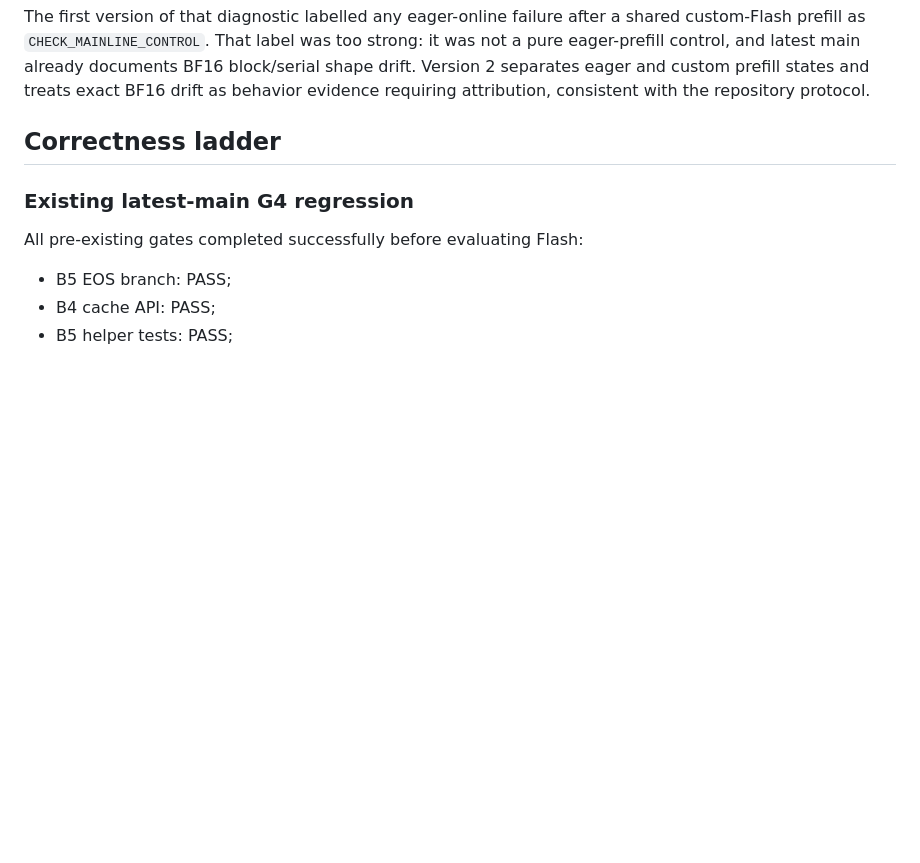
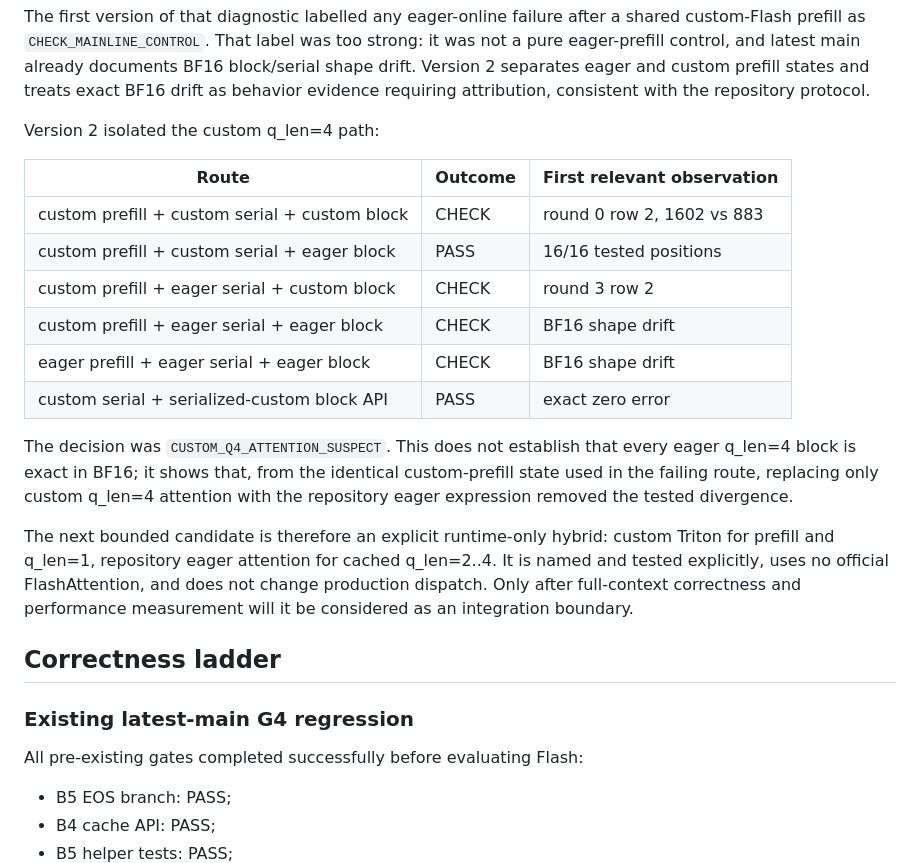
Before and after one commit to RichardF123/SpecDec-Context-Scaling, a Markdown page: docs/flash_g4_latest_g4_results.md, the part around the change. GitHub-like rendering; blank space fills up the shorter version.

Commit message:
docs: record q4 operator isolation result

```diff
--- a/docs/flash_g4_latest_g4_results.md
+++ b/docs/flash_g4_latest_g4_results.md
@@ -79,6 +79,28 @@ strong: it was not a pure eager-prefill control, and latest main already
 documents BF16 block/serial shape drift.  Version 2 separates eager and custom
 prefill states and treats exact BF16 drift as behavior evidence requiring
 attribution, consistent with the repository protocol.
+
+Version 2 isolated the custom q_len=4 path:
+
+| Route | Outcome | First relevant observation |
+|---|---|---|
+| custom prefill + custom serial + custom block | CHECK | round 0 row 2, 1602 vs 883 |
+| custom prefill + custom serial + eager block | PASS | 16/16 tested positions |
+| custom prefill + eager serial + custom block | CHECK | round 3 row 2 |
+| custom prefill + eager serial + eager block | CHECK | BF16 shape drift |
+| eager prefill + eager serial + eager block | CHECK | BF16 shape drift |
+| custom serial + serialized-custom block API | PASS | exact zero error |
+
+The decision was `CUSTOM_Q4_ATTENTION_SUSPECT`.  This does not establish that
+every eager q_len=4 block is exact in BF16; it shows that, from the identical
+custom-prefill state used in the failing route, replacing only custom q_len=4
+attention with the repository eager expression removed the tested divergence.
+
+The next bounded candidate is therefore an explicit runtime-only hybrid:
+custom Triton for prefill and q_len=1, repository eager attention for cached
+q_len=2..4.  It is named and tested explicitly, uses no official FlashAttention,
+and does not change production dispatch.  Only after full-context correctness
+and performance measurement will it be considered as an integration boundary.
 
 ## Correctness ladder
 
```
